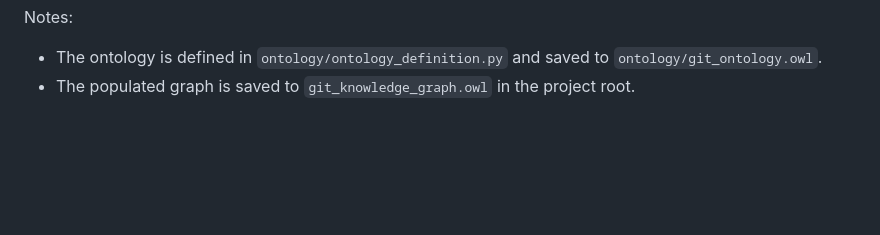
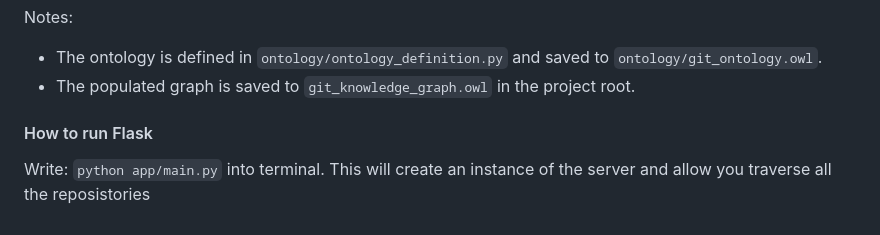
Before and after one commit to alligator-byte/KnowRepProject, a Markdown page: README.md, the part around the change. Rendered like a GitHub page; blank space fills up the shorter version.

Commit message:
Added flask runner details

````diff
--- a/README.md
+++ b/README.md
@@ -126,3 +126,9 @@ python .\app\sparql_queries.py security -b main
 Notes:
 - The ontology is defined in `ontology/ontology_definition.py` and saved to `ontology/git_ontology.owl`.
 - The populated graph is saved to `git_knowledge_graph.owl` in the project root.
+
+
+
+#### How to run Flask
+Write: ```python app/main.py``` into terminal.
+This will create an instance of the server and allow you traverse all the reposistories
````
